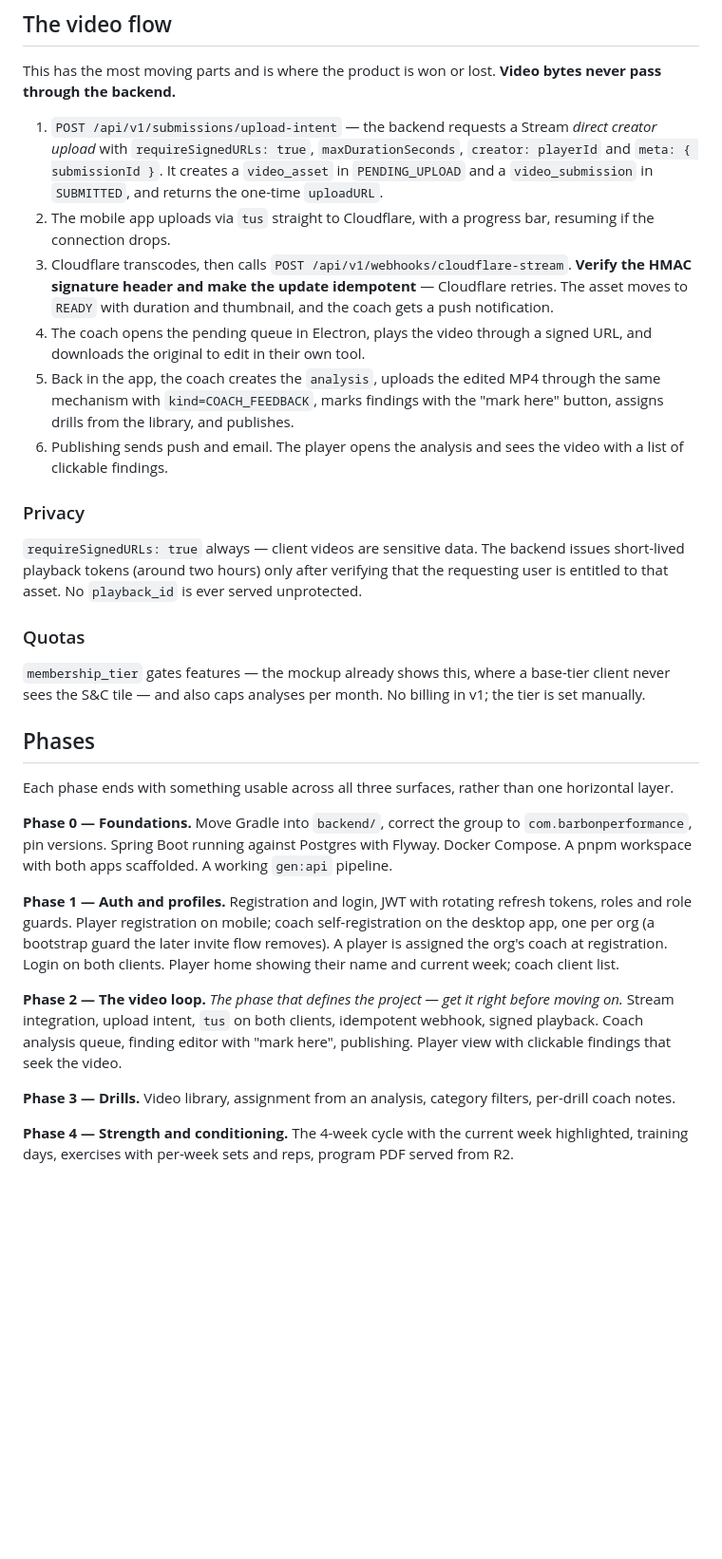
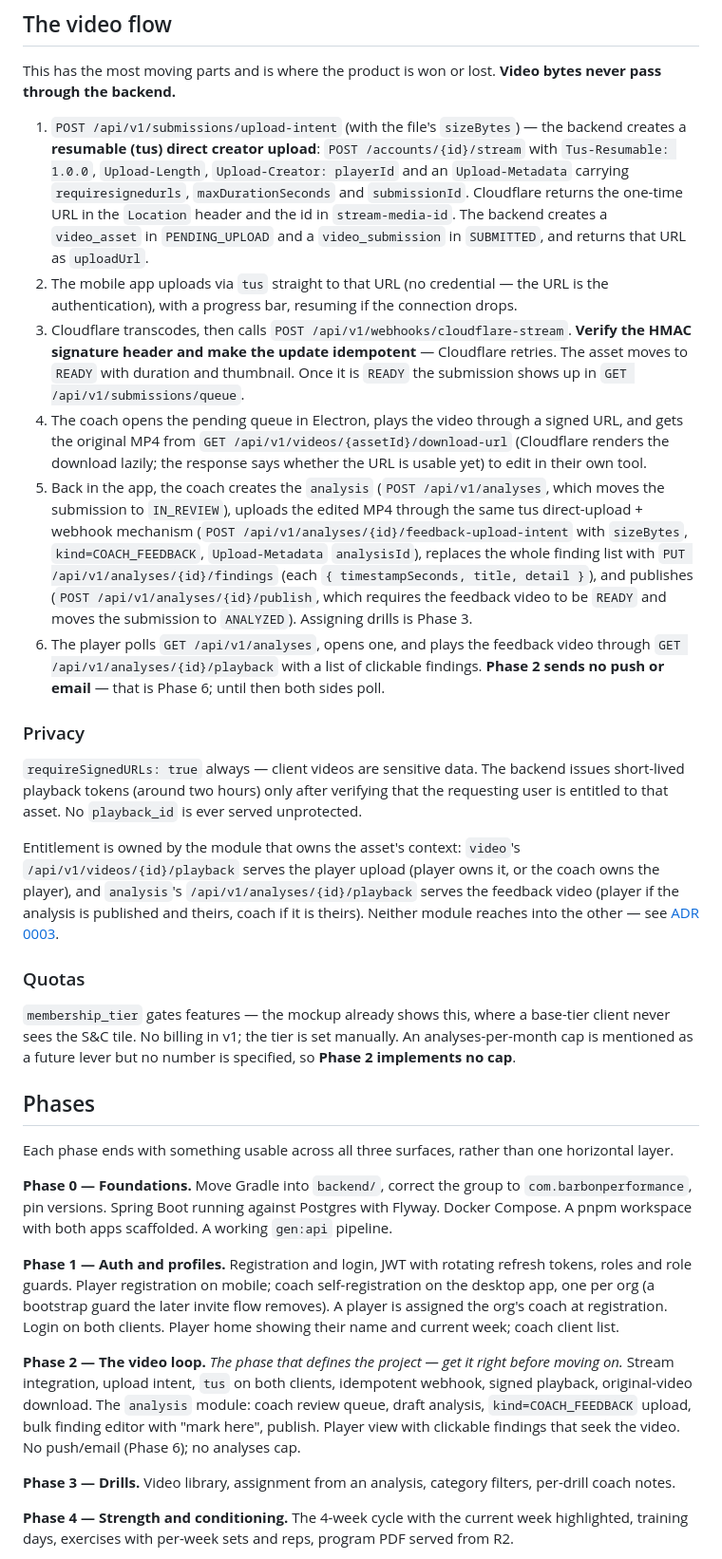
Before and after one commit to alvarommarina14/barbon-performance-analysis-backend, a Markdown page: docs/ARCHITECTURE.md, the part around one of its changes. Shown at 95% size. Rendered like a GitHub page; blank space fills up the shorter version.

Commit message:
docs: record the analysis module and the two-endpoint playback decision

```diff
--- a/docs/ARCHITECTURE.md
+++ b/docs/ARCHITECTURE.md
@@ -243,22 +268,32 @@ Cal.com embedded — the same approach as the mockup.
 This has the most moving parts and is where the product is won or lost. **Video bytes never pass
 through the backend.**
 
-1. `POST /api/v1/submissions/upload-intent` — the backend requests a Stream *direct creator
-   upload* with `requireSignedURLs: true`, `maxDurationSeconds`, `creator: playerId` and
-   `meta: { submissionId }`. It creates a `video_asset` in `PENDING_UPLOAD` and a
-   `video_submission` in `SUBMITTED`, and returns the one-time `uploadURL`.
-2. The mobile app uploads via `tus` straight to Cloudflare, with a progress bar, resuming if the
-   connection drops.
+1. `POST /api/v1/submissions/upload-intent` (with the file's `sizeBytes`) — the backend creates a
+   **resumable (tus) direct creator upload**: `POST /accounts/{id}/stream` with
+   `Tus-Resumable: 1.0.0`, `Upload-Length`, `Upload-Creator: playerId` and an `Upload-Metadata`
+   carrying `requiresignedurls`, `maxDurationSeconds` and `submissionId`. Cloudflare returns the
+   one-time URL in the `Location` header and the id in `stream-media-id`. The backend creates a
+   `video_asset` in `PENDING_UPLOAD` and a `video_submission` in `SUBMITTED`, and returns that URL
+   as `uploadUrl`.
+2. The mobile app uploads via `tus` straight to that URL (no credential — the URL is the
+   authentication), with a progress bar, resuming if the connection drops.
 3. Cloudflare transcodes, then calls `POST /api/v1/webhooks/cloudflare-stream`. **Verify the HMAC
    signature header and make the update idempotent** — Cloudflare retries. The asset moves to
-   `READY` with duration and thumbnail, and the coach gets a push notification.
-4. The coach opens the pending queue in Electron, plays the video through a signed URL, and
-   downloads the original to edit in their own tool.
-5. Back in the app, the coach creates the `analysis`, uploads the edited MP4 through the same
-   mechanism with `kind=COACH_FEEDBACK`, marks findings with the "mark here" button, assigns
-   drills from the library, and publishes.
-6. Publishing sends push and email. The player opens the analysis and sees the video with a list
-   of clickable findings.
+   `READY` with duration and thumbnail. Once it is `READY` the submission shows up in
+   `GET /api/v1/submissions/queue`.
+4. The coach opens the pending queue in Electron, plays the video through a signed URL, and gets
+   the original MP4 from `GET /api/v1/videos/{assetId}/download-url` (Cloudflare renders the
+   download lazily; the response says whether the URL is usable yet) to edit in their own tool.
+5. Back in the app, the coach creates the `analysis` (`POST /api/v1/analyses`, which moves the
+   submission to `IN_REVIEW`), uploads the edited MP4 through the same tus direct-upload + webhook
+   mechanism (`POST /api/v1/analyses/{id}/feedback-upload-intent` with `sizeBytes`,
+   `kind=COACH_FEEDBACK`, `Upload-Metadata` `analysisId`), replaces the whole finding
+   list with `PUT /api/v1/analyses/{id}/findings` (each `{ timestampSeconds, title, detail }`),
+   and publishes (`POST /api/v1/analyses/{id}/publish`, which requires the feedback video to be
+   `READY` and moves the submission to `ANALYZED`). Assigning drills is Phase 3.
+6. The player polls `GET /api/v1/analyses`, opens one, and plays the feedback video through
+   `GET /api/v1/analyses/{id}/playback` with a list of clickable findings. **Phase 2 sends no
+   push or email** — that is Phase 6; until then both sides poll.
 
 ### Privacy
 
@@ -266,10 +301,17 @@ through the backend.**
 short-lived playback tokens (around two hours) only after verifying that the requesting user is
 entitled to that asset. No `playback_id` is ever served unprotected.
 
+Entitlement is owned by the module that owns the asset's context: `video`'s
+`/api/v1/videos/{id}/playback` serves the player upload (player owns it, or the coach owns the
+player), and `analysis`'s `/api/v1/analyses/{id}/playback` serves the feedback video (player if
+the analysis is published and theirs, coach if it is theirs). Neither module reaches into the
+other — see [ADR 0003](adr/0003-playback-entitlement-without-a-module-cycle.md).
+
 ### Quotas
 
 `membership_tier` gates features — the mockup already shows this, where a base-tier client never
-sees the S&C tile — and also caps analyses per month. No billing in v1; the tier is set manually.
+sees the S&C tile. No billing in v1; the tier is set manually. An analyses-per-month cap is
+mentioned as a future lever but no number is specified, so **Phase 2 implements no cap**.
 
 ## Phases
 
@@ -287,8 +329,9 @@ client list.
 
 **Phase 2 — The video loop.** *The phase that defines the project — get it right before moving
 on.* Stream integration, upload intent, `tus` on both clients, idempotent webhook, signed
-playback. Coach analysis queue, finding editor with "mark here", publishing. Player view with
-clickable findings that seek the video.
+playback, original-video download. The `analysis` module: coach review queue, draft analysis,
+`kind=COACH_FEEDBACK` upload, bulk finding editor with "mark here", publish. Player view with
+clickable findings that seek the video. No push/email (Phase 6); no analyses cap.
 
 **Phase 3 — Drills.** Video library, assignment from an analysis, category filters, per-drill
 coach notes.
```
Also changed, not shown: other parts of docs/ARCHITECTURE.md (+28 -3 lines), docs/adr/0003-playback-entitlement-without-a-module-cycle.md (added, +52 -0 lines).
